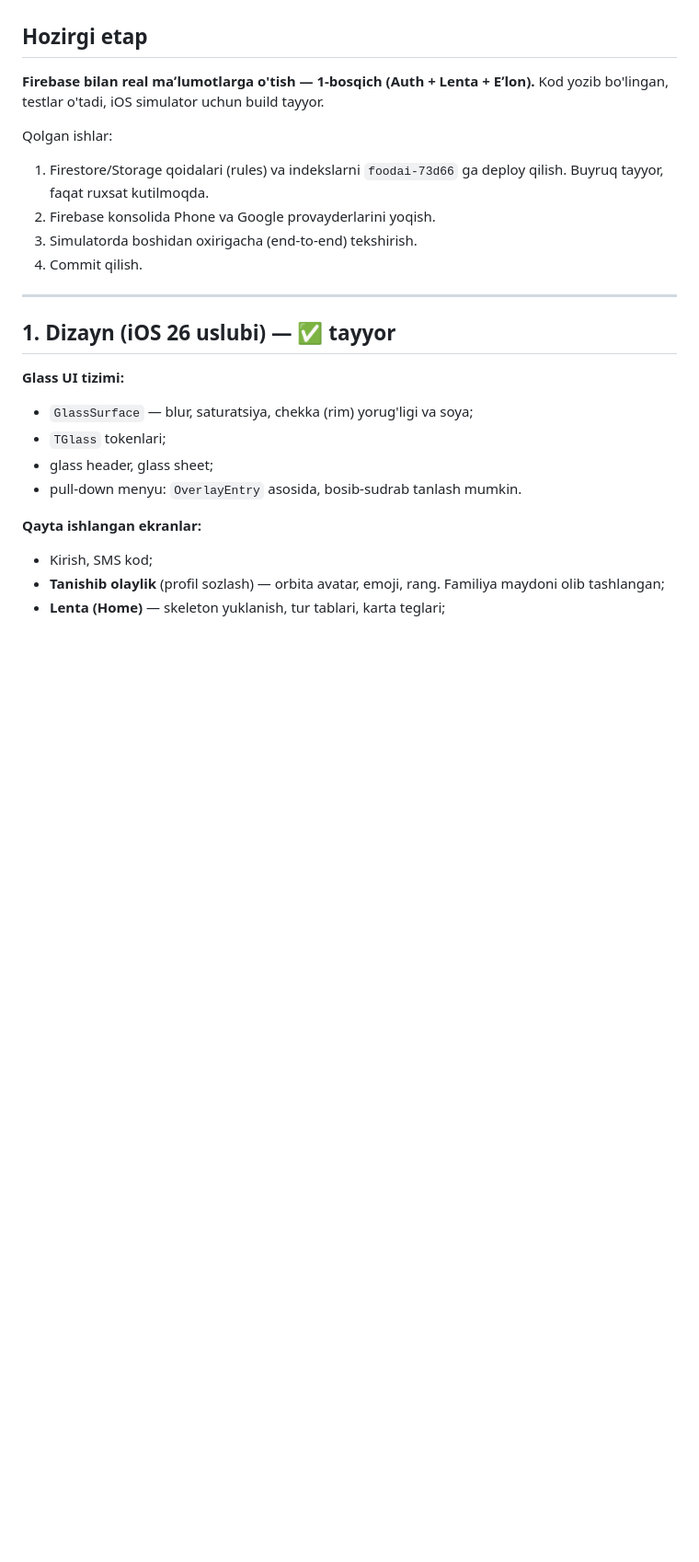
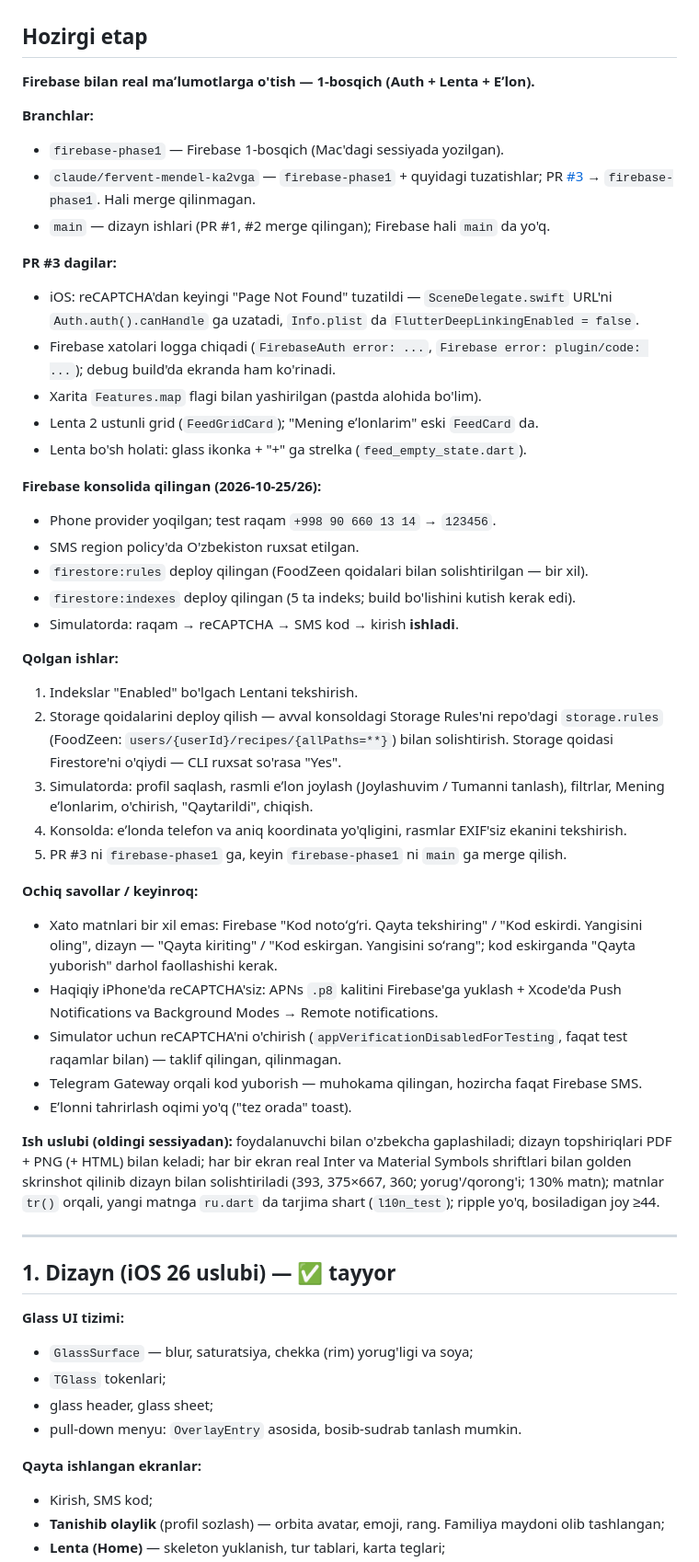
Before and after one commit to Dimamaman/topildi, a Markdown page: docs/PROGRESS.md, the part around one of its changes. Shown at 92% size. Rendered like a GitHub page; blank space fills up the shorter version.

Commit message:
docs/PROGRESS.md: current state for the next session
Co-Authored-By: Claude Opus 5.5 <noreply@anthropic.com>
Claude-Session: https://claude.ai/code/session_01BRaz9ww4aJJC4k9SA5W5tU

```diff
--- a/docs/PROGRESS.md
+++ b/docs/PROGRESS.md
@@ -8,13 +8,42 @@ Topildi — yo'qolgan va topilgan buyumlar uchun Flutter ilova.
 
 ## Hozirgi etap
 
-**Firebase bilan real maʼlumotlarga o'tish — 1-bosqich (Auth + Lenta + Eʼlon).** Kod yozib bo'lingan, testlar o'tadi, iOS simulator uchun build tayyor.
+**Firebase bilan real maʼlumotlarga o'tish — 1-bosqich (Auth + Lenta + Eʼlon).**
 
-Qolgan ishlar:
-1. Firestore/Storage qoidalari (rules) va indekslarni `foodai-73d66` ga deploy qilish. Buyruq tayyor, faqat ruxsat kutilmoqda.
-2. Firebase konsolida Phone va Google provayderlarini yoqish.
-3. Simulatorda boshidan oxirigacha (end-to-end) tekshirish.
-4. Commit qilish.
+**Branchlar:**
+- `firebase-phase1` — Firebase 1-bosqich (Mac'dagi sessiyada yozilgan).
+- `claude/fervent-mendel-ka2vga` — `firebase-phase1` + quyidagi tuzatishlar; PR [#3](https://github.com/Dimamaman/topildi/pull/3) → `firebase-phase1`. Hali merge qilinmagan.
+- `main` — dizayn ishlari (PR #1, #2 merge qilingan); Firebase hali `main` da yo'q.
+
+**PR #3 dagilar:**
+- iOS: reCAPTCHA'dan keyingi "Page Not Found" tuzatildi — `SceneDelegate.swift` URL'ni `Auth.auth().canHandle` ga uzatadi, `Info.plist` da `FlutterDeepLinkingEnabled = false`.
+- Firebase xatolari logga chiqadi (`FirebaseAuth error: ...`, `Firebase error: plugin/code: ...`); debug build'da ekranda ham ko'rinadi.
+- Xarita `Features.map` flagi bilan yashirilgan (pastda alohida bo'lim).
+- Lenta 2 ustunli grid (`FeedGridCard`); "Mening eʼlonlarim" eski `FeedCard` da.
+- Lenta bo'sh holati: glass ikonka + "+" ga strelka (`feed_empty_state.dart`).
+
+**Firebase konsolida qilingan (2026-10-25/26):**
+- Phone provider yoqilgan; test raqam `+998 90 660 13 14` → `123456`.
+- SMS region policy'da O'zbekiston ruxsat etilgan.
+- `firestore:rules` deploy qilingan (FoodZeen qoidalari bilan solishtirilgan — bir xil).
+- `firestore:indexes` deploy qilingan (5 ta indeks; build bo'lishini kutish kerak edi).
+- Simulatorda: raqam → reCAPTCHA → SMS kod → kirish **ishladi**.
+
+**Qolgan ishlar:**
+1. Indekslar "Enabled" bo'lgach Lentani tekshirish.
+2. Storage qoidalarini deploy qilish — avval konsoldagi Storage Rules'ni repo'dagi `storage.rules` (FoodZeen: `users/{userId}/recipes/{allPaths=**}`) bilan solishtirish. Storage qoidasi Firestore'ni o'qiydi — CLI ruxsat so'rasa "Yes".
+3. Simulatorda: profil saqlash, rasmli eʼlon joylash (Joylashuvim / Tumanni tanlash), filtrlar, Mening eʼlonlarim, o'chirish, "Qaytarildi", chiqish.
+4. Konsolda: eʼlonda telefon va aniq koordinata yo'qligini, rasmlar EXIF'siz ekanini tekshirish.
+5. PR #3 ni `firebase-phase1` ga, keyin `firebase-phase1` ni `main` ga merge qilish.
+
+**Ochiq savollar / keyinroq:**
+- Xato matnlari bir xil emas: Firebase "Kod notoʻgʻri. Qayta tekshiring" / "Kod eskirdi. Yangisini oling", dizayn — "Qayta kiriting" / "Kod eskirgan. Yangisini soʻrang"; kod eskirganda "Qayta yuborish" darhol faollashishi kerak.
+- Haqiqiy iPhone'da reCAPTCHA'siz: APNs `.p8` kalitini Firebase'ga yuklash + Xcode'da Push Notifications va Background Modes → Remote notifications.
+- Simulator uchun reCAPTCHA'ni o'chirish (`appVerificationDisabledForTesting`, faqat test raqamlar bilan) — taklif qilingan, qilinmagan.
+- Telegram Gateway orqali kod yuborish — muhokama qilingan, hozircha faqat Firebase SMS.
+- Eʼlonni tahrirlash oqimi yo'q ("tez orada" toast).
+
+**Ish uslubi (oldingi sessiyadan):** foydalanuvchi bilan o'zbekcha gaplashiladi; dizayn topshiriqlari PDF + PNG (+ HTML) bilan keladi; har bir ekran real Inter va Material Symbols shriftlari bilan golden skrinshot qilinib dizayn bilan solishtiriladi (393, 375×667, 360; yorug'/qorong'i; 130% matn); matnlar `tr()` orqali, yangi matnga `ru.dart` da tarjima shart (`l10n_test`); ripple yo'q, bosiladigan joy ≥44.
 
 ---
 
```
Also changed, not shown: other parts of docs/PROGRESS.md (+1 -1 lines).
